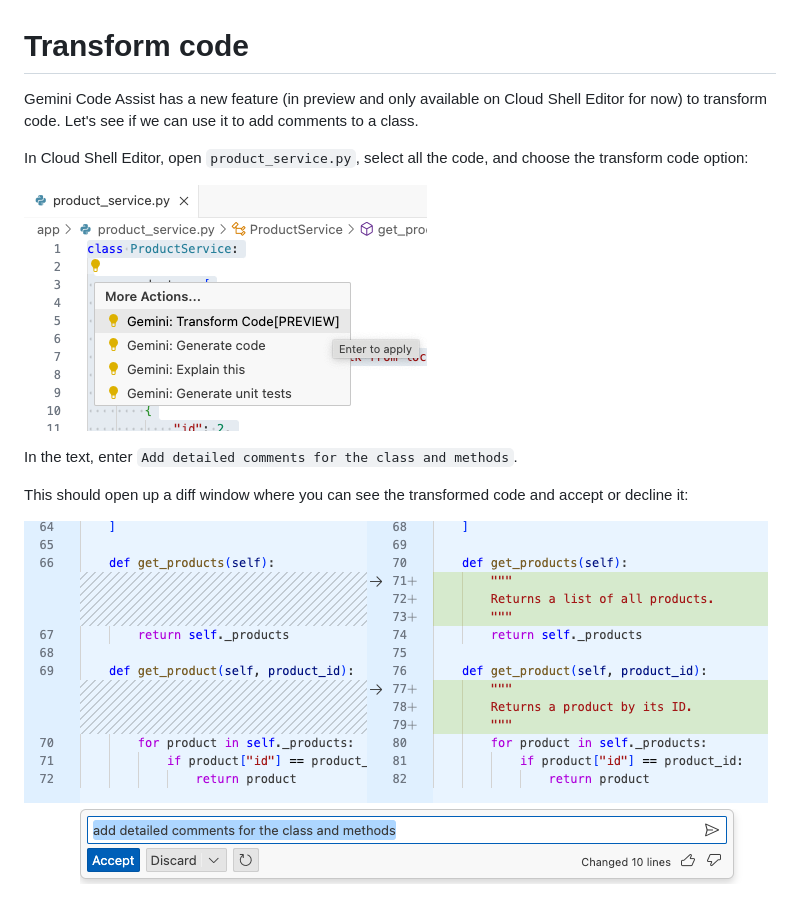
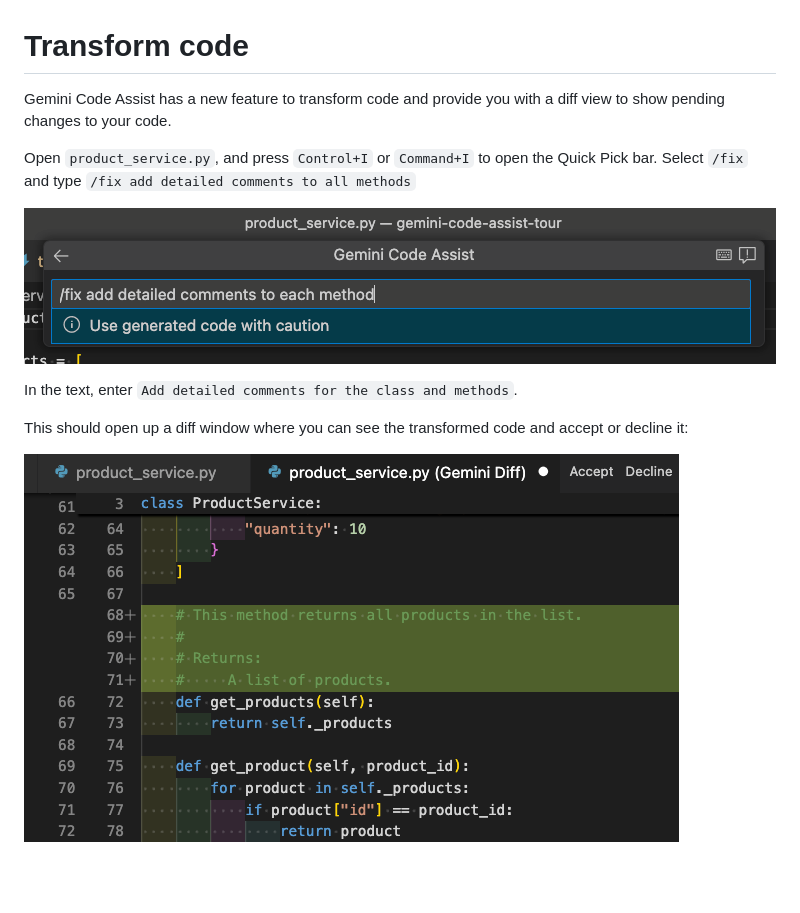
Before and after one commit to meteatamel/gemini-code-assist-tour, a Markdown page: docs/transform-code.md, the part around the change. Rendered like a GitHub page; pictures changed too: docs/images/transform_code.png, docs/images/transform_code_diff.png; blank space fills up the shorter version.

Commit message:
Updated transform code

```diff
--- a/docs/transform-code.md
+++ b/docs/transform-code.md
@@ -1,11 +1,10 @@
 # Transform code
 
-Gemini Code Assist has a new feature (in preview and only available on Cloud
-Shell Editor for now) to transform code. Let's see if we can use it to add
-comments to a class.
+Gemini Code Assist has a new feature to transform code and provide you with a
+diff view to show pending changes to your code.
 
-In Cloud Shell Editor, open `product_service.py`, select all the code, and
-choose the transform code option:
+Open `product_service.py`, and press `Control+I` or `Command+I` to open the
+Quick Pick bar. Select `/fix` and type `/fix add detailed comments to all methods`
 
 ![Transform code](images/transform_code.png)
 
```
Also changed, not shown: README.md (+0 -4 lines).
